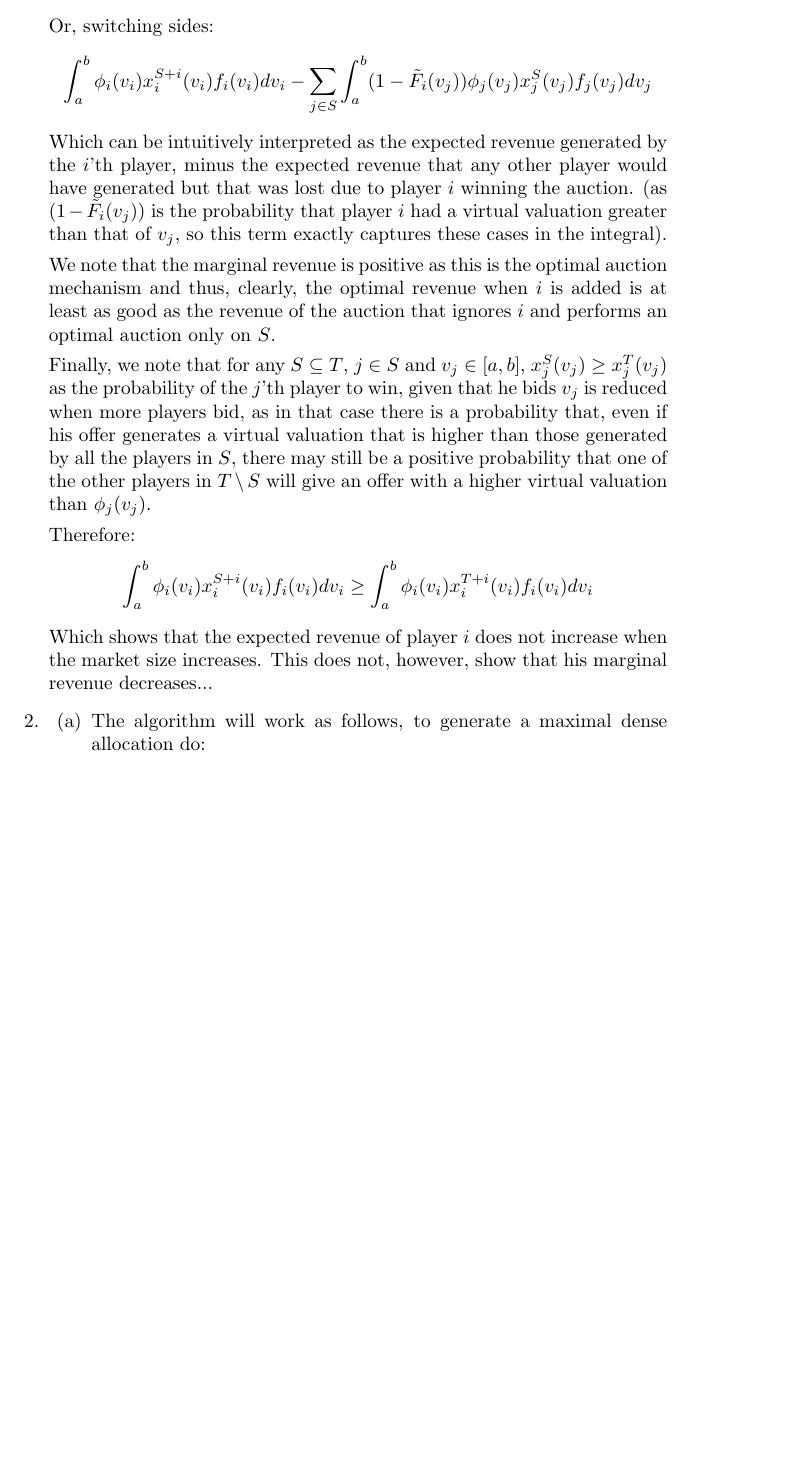
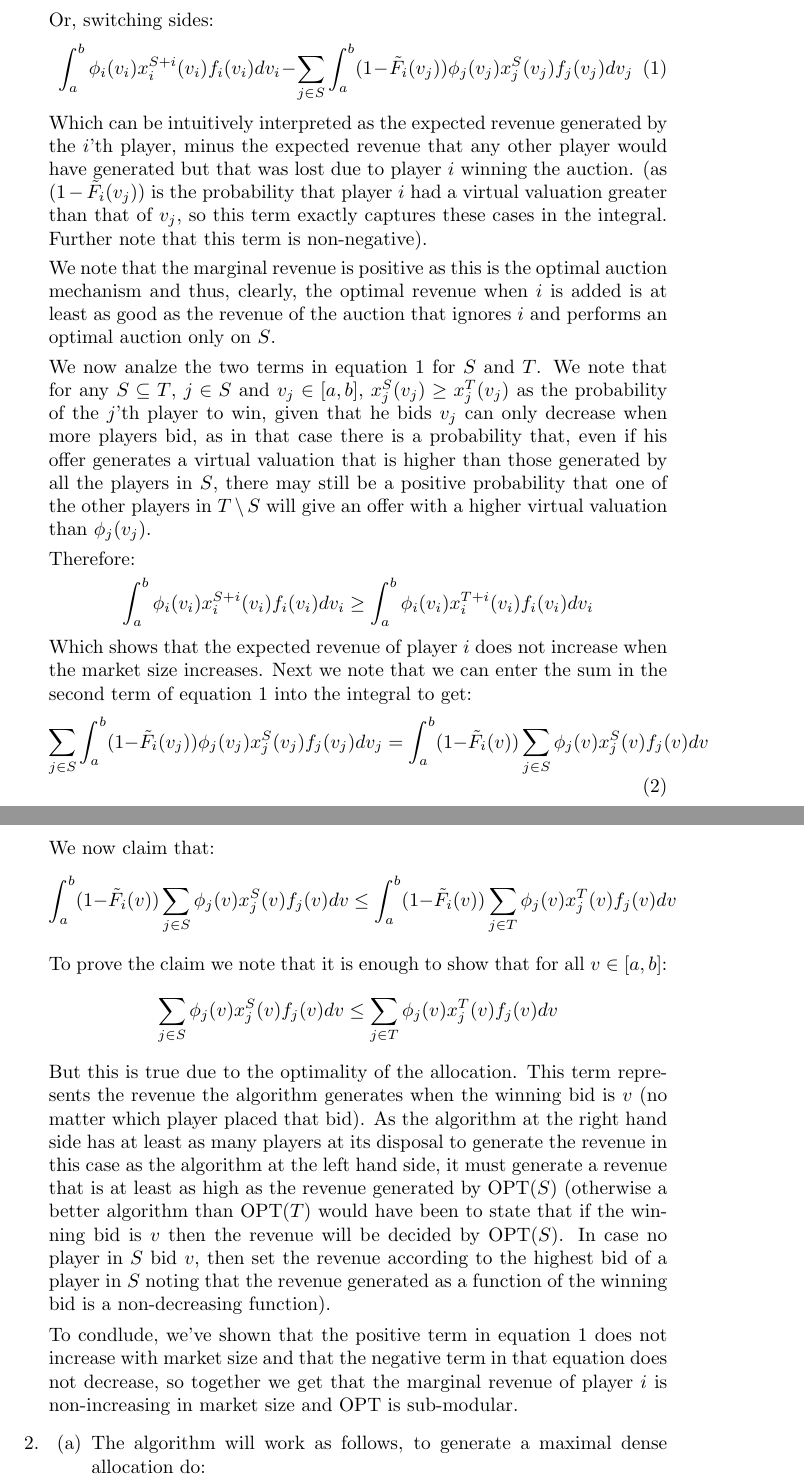
Before and after one commit to uriba/AMDexam, a LaTeX problem sheet (AMDExam.tex): part of page 2 of 6 before the commit and two parts of pages 2 and 3 of 7 after it, the two joined at a grey line, cut so that both start at the same text, the shorter picture padded with empty space. Compiled offline with pdfLaTeX.

Commit message:
Finished Q1.

```diff
--- a/AMDExam.tex
+++ b/AMDExam.tex
@@ -49,22 +49,41 @@
     \sum_{j\in S}\int_a^b(\tilde{F}_i(v_j)-1)\phi_j(v_j)x_j^S(v_j)f_j(v_j)dv_j + \int_a^b\phi_i(v_i)x_i^{S+{i}}(v_i)f_i(v_i)dv_i
   \end{equation*}
   Or, switching sides:
-  \begin{equation*}
+  \begin{equation}
+    \label{eq:basic}
      \int_a^b\phi_i(v_i)x_i^{S+{i}}(v_i)f_i(v_i)dv_i-\sum_{j\in S}\int_a^b(1-\tilde{F}_i(v_j))\phi_j(v_j)x_j^S(v_j)f_j(v_j)dv_j
-  \end{equation*}
+  \end{equation}
   Which can be intuitively interpreted as the expected revenue generated by the $i$'th player, minus the expected revenue that any other player would have generated but that was lost due to player $i$ winning the auction.
-(as $(1-\tilde{F}_i(v_j))$ is the probability that player $i$ had a virtual valuation greater than that of $v_j$, so this term exactly captures these cases in the integral).
+(as $(1-\tilde{F}_i(v_j))$ is the probability that player $i$ had a virtual valuation greater than that of $v_j$, so this term exactly captures these cases in the integral. Further note that this term is non-negative).
 
   We note that the marginal revenue is positive as this is the optimal auction mechanism and thus, clearly, the optimal revenue when $i$ is added is at least as good as the revenue of the auction that ignores $i$ and performs an optimal auction only on $S$.
 
-  Finally, we note that for any $S\subseteq T$, $j\in S$ and $v_j\in [a,b]$, $x_j^S(v_j)\geq x_j^T(v_j)$ as the probability of the $j$'th player to win, given that he bids $v_j$ is reduced when more players bid, as in that case there is a probability that, even if his offer generates a virtual valuation that is higher than those generated by all the players in $S$, there may still be a positive probability that one of the other players in $T\setminus S$ will give an offer with a higher virtual valuation than $\phi_j(v_j)$.
+  We now analze the two terms in equation \ref{eq:basic} for $S$ and $T$.
+  We note that for any $S\subseteq T$, $j\in S$ and $v_j\in [a,b]$, $x_j^S(v_j)\geq x_j^T(v_j)$ as the probability of the $j$'th player to win, given that he bids $v_j$ can only decrease when more players bid, as in that case there is a probability that, even if his offer generates a virtual valuation that is higher than those generated by all the players in $S$, there may still be a positive probability that one of the other players in $T\setminus S$ will give an offer with a higher virtual valuation than $\phi_j(v_j)$.
 
 Therefore:
 \begin{equation*}
   \int_a^b\phi_i(v_i)x_i^{S+{i}}(v_i)f_i(v_i)dv_i \geq \int_a^b\phi_i(v_i)x_i^{T+{i}}(v_i)f_i(v_i)dv_i
 \end{equation*}
 Which shows that the expected revenue of player $i$ does not increase when the market size increases.
-This does not, however, show that his marginal revenue decreases...
+Next we note that we can enter the sum in the second term of equation \ref{eq:basic} into the integral to get:
+\begin{equation}
+  \label{eq:sumint}
+  \sum_{j\in S}\int_a^b(1-\tilde{F}_i(v_j))\phi_j(v_j)x_j^S(v_j)f_j(v_j)dv_j = \int_a^b(1-\tilde{F}_i(v))\sum_{j\in S}\phi_j(v)x_j^S(v)f_j(v)dv
+\end{equation}
+We now claim that:
+\begin{equation*}
+  \int_a^b(1-\tilde{F}_i(v))\sum_{j\in S}\phi_j(v)x_j^S(v)f_j(v)dv \leq \int_a^b(1-\tilde{F}_i(v))\sum_{j\in T}\phi_j(v)x_j^T(v)f_j(v)dv
+\end{equation*}
+To prove the claim we note that it is enough to show that for all $v \in [a,b]$:
+\begin{equation*}
+  \sum_{j\in S}\phi_j(v)x_j^S(v)f_j(v)dv \leq \sum_{j\in T}\phi_j(v)x_j^T(v)f_j(v)dv
+\end{equation*}
+But this is true due to the optimality of the allocation.
+This term represents the revenue the algorithm generates when the winning bid is $v$ (no matter which player placed that bid).
+As the algorithm at the right hand side has at least as many players at its disposal to generate the revenue in this case as the algorithm at the left hand side, it must generate a revenue that is at least as high as the revenue generated by OPT($S$) (otherwise a better algorithm than OPT($T$) would have been to state that if the winning bid is $v$ then the revenue will be decided by OPT($S$). In case no player in $S$ bid $v$, then set the revenue according to the highest bid of a player in $S$ noting that the revenue generated as a function of the winning bid is a non-decreasing function).
+
+To condlude, we've shown that the positive term in equation \ref{eq:basic} does not increase with market size and that the negative term in that equation does not decrease, so together we get that the marginal revenue of player $i$ is non-increasing in market size and OPT is sub-modular.
 
 \item
   \begin{enumerate}
```
Also changed, not shown: AMDExam.tex (2 more changed lines).
